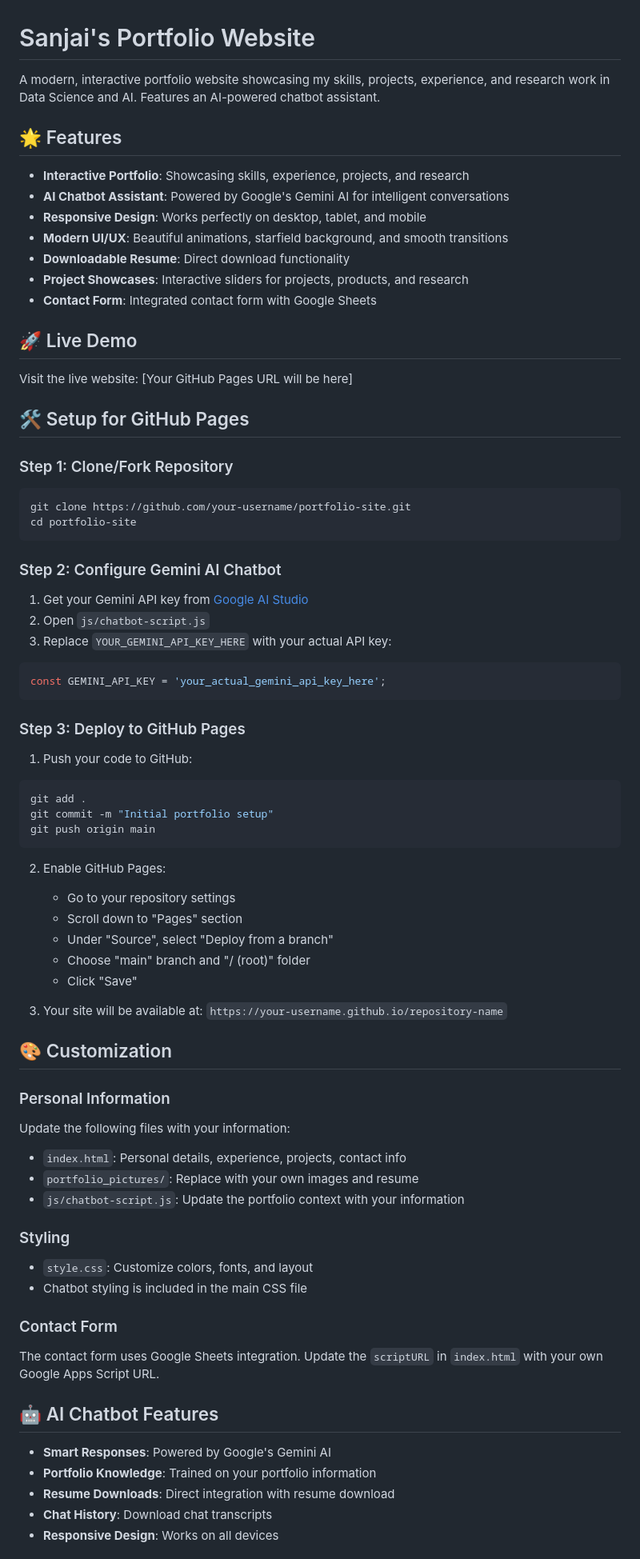
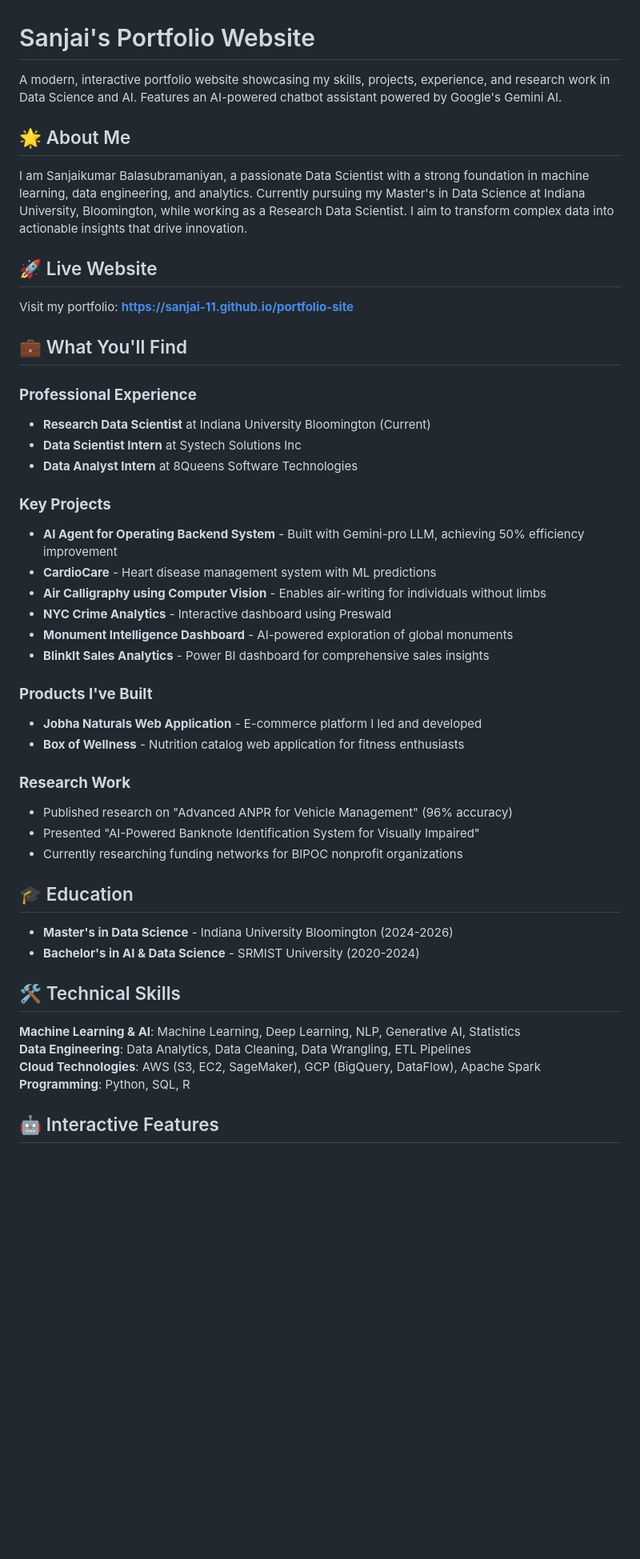
Before and after one commit to sanjai-11/portfolio-site, a Markdown page: README.md, the part around the change printed below. Shown: that part at 80% size. Drawn GitHub-style; blank space fills up the shorter version.

Commit message:
Update README to focus on portfolio description rather than setup instructions

````diff
--- a/README.md
+++ b/README.md
@@ -1,76 +1,50 @@
 # Sanjai's Portfolio Website
 
-A modern, interactive portfolio website showcasing my skills, projects, experience, and research work in Data Science and AI. Features an AI-powered chatbot assistant.
+A modern, interactive portfolio website showcasing my skills, projects, experience, and research work in Data Science and AI. Features an AI-powered chatbot assistant powered by Google's Gemini AI.
 
-## 🌟 Features
+## 🌟 About Me
 
-- **Interactive Portfolio**: Showcasing skills, experience, projects, and research
-- **AI Chatbot Assistant**: Powered by Google's Gemini AI for intelligent conversations
-- **Responsive Design**: Works perfectly on desktop, tablet, and mobile
-- **Modern UI/UX**: Beautiful animations, starfield background, and smooth transitions
-- **Downloadable Resume**: Direct download functionality
-- **Project Showcases**: Interactive sliders for projects, products, and research
-- **Contact Form**: Integrated contact form with Google Sheets
+I am Sanjaikumar Balasubramaniyan, a passionate Data Scientist with a strong foundation in machine learning, data engineering, and analytics. Currently pursuing my Master's in Data Science at Indiana University, Bloomington, while working as a Research Data Scientist. I aim to transform complex data into actionable insights that drive innovation.
 
-## 🚀 Live Demo
+## 🚀 Live Website
 
-Visit the live website: [Your GitHub Pages URL will be here]
+Visit my portfolio: **https://sanjai-11.github.io/portfolio-site**
 
-## 🛠️ Setup for GitHub Pages
+## 💼 What You'll Find
 
-### Step 1: Clone/Fork Repository
-```bash
-git clone https://github.com/your-username/portfolio-site.git
-cd portfolio-site
-```
+### **Professional Experience**
+- **Research Data Scientist** at Indiana University Bloomington (Current)
+- **Data Scientist Intern** at Systech Solutions Inc
+- **Data Analyst Intern** at 8Queens Software Technologies
 
-### Step 2: Configure Gemini AI Chatbot
+### **Key Projects**
+- **AI Agent for Operating Backend System** - Built with Gemini-pro LLM, achieving 50% efficiency improvement
+- **CardioCare** - Heart disease management system with ML predictions
+- **Air Calligraphy using Computer Vision** - Enables air-writing for individuals without limbs
+- **NYC Crime Analytics** - Interactive dashboard using Preswald
+- **Monument Intelligence Dashboard** - AI-powered exploration of global monuments
+- **BlinkIt Sales Analytics** - Power BI dashboard for comprehensive sales insights
 
-1. Get your Gemini API key from [Google AI Studio](https://makersuite.google.com/app/apikey)
-2. Open `js/chatbot-script.js`
-3. Replace `YOUR_GEMINI_API_KEY_HERE` with your actual API key:
-```javascript
-const GEMINI_API_KEY = 'your_actual_gemini_api_key_here';
-```
+### **Products I've Built**
+- **Jobha Naturals Web Application** - E-commerce platform I led and developed
+- **Box of Wellness** - Nutrition catalog web application for fitness enthusiasts
 
-### Step 3: Deploy to GitHub Pages
+### **Research Work**
+- Published research on "Advanced ANPR for Vehicle Management" (96% accuracy)
+- Presented "AI-Powered Banknote Identification System for Visually Impaired"
+- Currently researching funding networks for BIPOC nonprofit organizations
 
-1. Push your code to GitHub:
-```bash
-git add .
-git commit -m "Initial portfolio setup"
-git push origin main
-```
+## 🎓 Education
 
-2. Enable GitHub Pages:
-   - Go to your repository settings
-   - Scroll down to "Pages" section
-   - Under "Source", select "Deploy from a branch"
-   - Choose "main" branch and "/ (root)" folder
-   - Click "Save"
+- **Master's in Data Science** - Indiana University Bloomington (2024-2026)
+- **Bachelor's in AI & Data Science** - SRMIST University (2020-2024)
 
-3. Your site will be available at: `https://your-username.github.io/repository-name`
+## 🛠️ Technical Skills
 
-## 🎨 Customization
+**Machine Learning & AI**: Machine Learning, Deep Learning, NLP, Generative AI, Statistics
+**Data Engineering**: Data Analytics, Data Cleaning, Data Wrangling, ETL Pipelines
+**Cloud Technologies**: AWS (S3, EC2, SageMaker), GCP (BigQuery, DataFlow), Apache Spark
+**Programming**: Python, SQL, R
 
-### Personal Information
-Update the following files with your information:
-- `index.html`: Personal details, experience, projects, contact info
-- `portfolio_pictures/`: Replace with your own images and resume
-- `js/chatbot-script.js`: Update the portfolio context with your information
+## 🤖 Interactive Features
 
-### Styling
-- `style.css`: Customize colors, fonts, and layout
-- Chatbot styling is included in the main CSS file
-
-### Contact Form
-The contact form uses Google Sheets integration. Update the `scriptURL` in `index.html` with your own Google Apps Script URL.
-
-## 🤖 AI Chatbot Features
-
-- **Smart Responses**: Powered by Google's Gemini AI
-- **Portfolio Knowledge**: Trained on your portfolio information
-- **Resume Downloads**: Direct integration with resume download
-- **Chat History**: Download chat transcripts
-- **Responsive Design**: Works on all devices
-
````
Also changed, not shown: other parts of README.md (+7 -65 lines).
